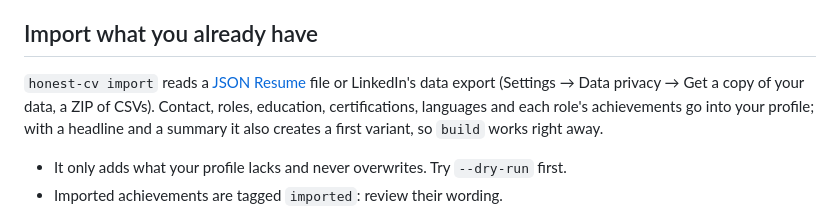
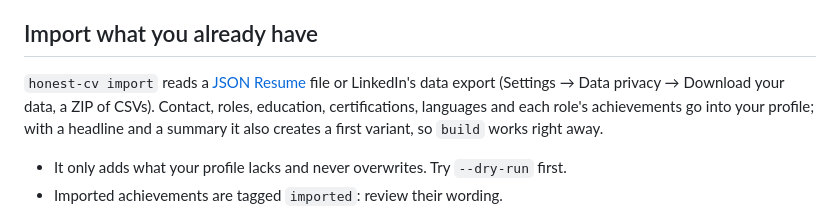
Before and after one commit to JesusCabreraReveles/honest-cv, a Markdown page: README.md, the part around the change. GitHub-like rendering.

```diff
--- a/README.md
+++ b/README.md
@@ -165,7 +165,7 @@ post and its keywords.
 ## Import what you already have
 
 `honest-cv import` reads a [JSON Resume](https://jsonresume.org) file or LinkedIn's data export
-(Settings → Data privacy → Get a copy of your data, a ZIP of CSVs). Contact, roles, education,
+(Settings → Data privacy → Download your data, a ZIP of CSVs). Contact, roles, education,
 certifications, languages and each role's achievements go into your profile; with a headline and
 a summary it also creates a first variant, so `build` works right away.
 
```
Also changed, not shown: README.es.md (+1 -1 lines), skills/honest-cv/SKILL.md (+1 -1 lines).
